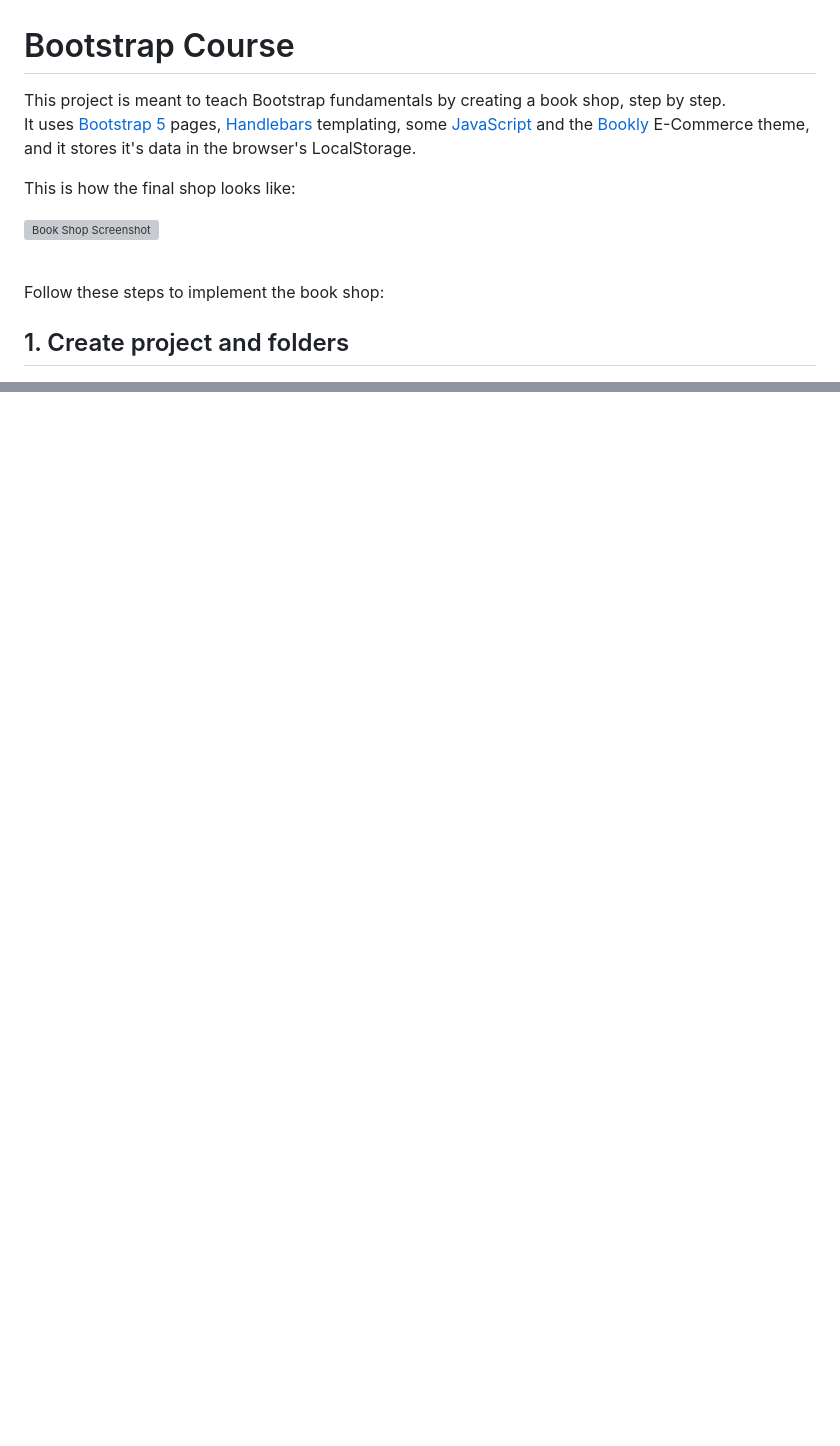
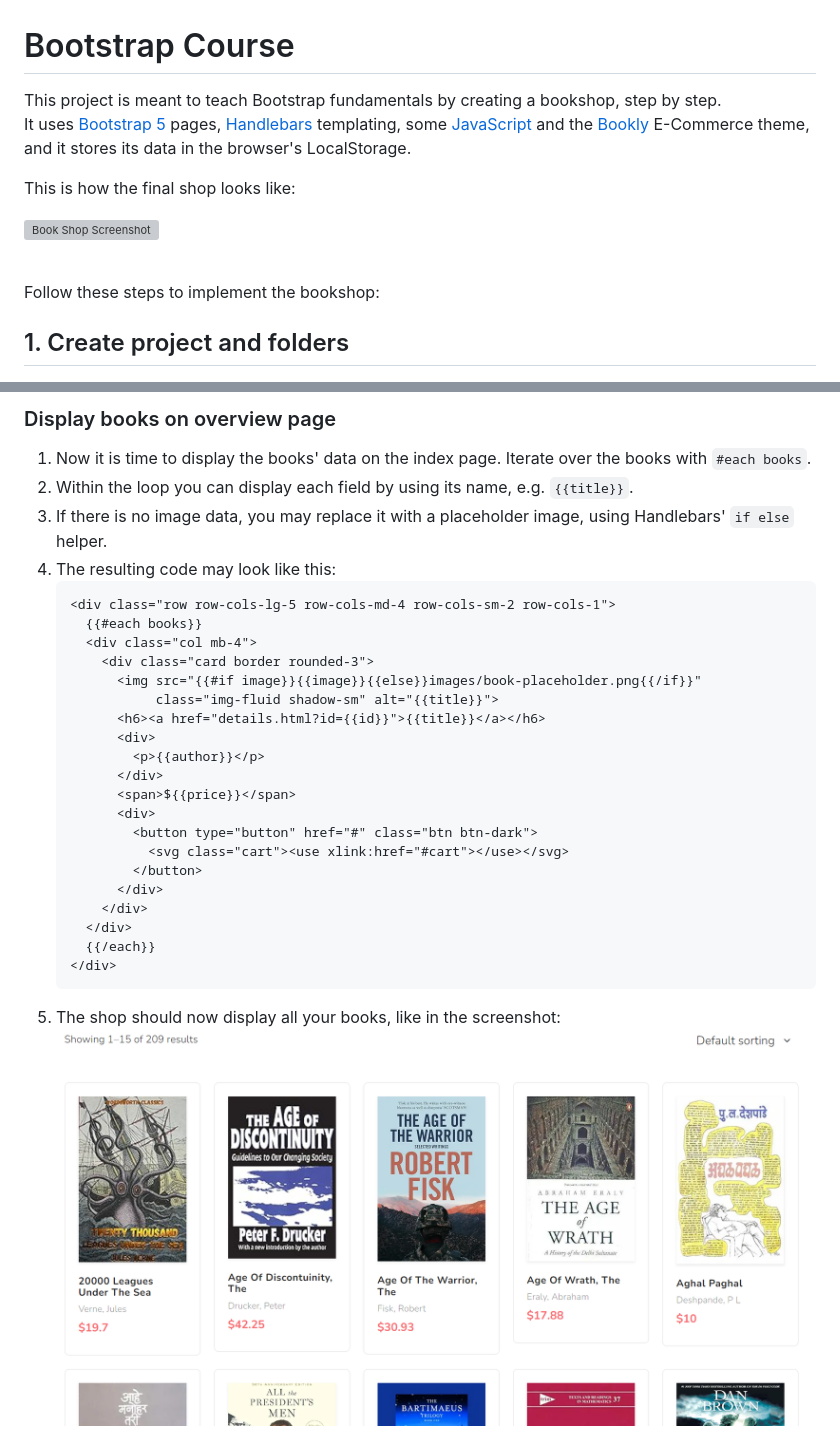
Before and after one commit to artingo/Bootstrap-BookShop, a Markdown page: README.md, 2 parts joined by grey strips. GitHub-like rendering; pictures changed too: images/shop-with-data.png (added); blank space fills up the shorter version; grey boxes are pictures that could not be loaded.

````diff
--- a/README.md
+++ b/README.md
@@ -1,14 +1,14 @@
 # Bootstrap Course
 
-This project is meant to teach Bootstrap fundamentals by creating a book shop, step by step. <br/>
-It uses [Bootstrap 5](https://getbootstrap.com) pages, [Handlebars](https://handlebarsjs.com/guide/) templating, some [JavaScript](https://www.w3schools.com/js/) and the [Bookly](https://templatesjungle.com/downloads/bookly-bookstore-ecommerce-bootstrap-website-template/) E-Commerce theme, and it stores it's data in the browser's LocalStorage.
+This project is meant to teach Bootstrap fundamentals by creating a bookshop, step by step. <br/>
+It uses [Bootstrap 5](https://getbootstrap.com) pages, [Handlebars](https://handlebarsjs.com/guide/) templating, some [JavaScript](https://www.w3schools.com/js/) and the [Bookly](https://templatesjungle.com/downloads/bookly-bookstore-ecommerce-bootstrap-website-template/) E-Commerce theme, and it stores its data in the browser's LocalStorage.
 
 This is how the final shop looks like:
 
 ![Book Shop Screenshot](images/bookshop.png)<br/>
 <br/>
 
-Follow these steps to implement the book shop:
+Follow these steps to implement the bookshop:
 ## 1. Create project and folders
 1. In your IDE, create a new Bootstrap project:<br/>
    ![Bootstrap](images/new-project.png)
@@ -124,0 +158,31 @@ In all other HTML files, replace the    static HTML sections with dynamic Handle
+### Display books on overview page
+1. Now it is time to display the books' data on the index page. Iterate over the books with `#each books`.
+2. Within the loop you can display each field by using its name, e.g. `{{title}}`.
+3. If there is no image data, you may replace it with a placeholder image, using Handlebars' `if else` helper.
+4. The resulting code may look like this:
+   ```handlebars
+   <div class="row row-cols-lg-5 row-cols-md-4 row-cols-sm-2 row-cols-1">
+     {{#each books}}
+     <div class="col mb-4">
+       <div class="card border rounded-3">
+         <img src="{{#if image}}{{image}}{{else}}images/book-placeholder.png{{/if}}"
+              class="img-fluid shadow-sm" alt="{{title}}">
+         <h6><a href="details.html?id={{id}}">{{title}}</a></h6>
+         <div>
+           <p>{{author}}</p>
+         </div>
+         <span>${{price}}</span>
+         <div>
+           <button type="button" href="#" class="btn btn-dark">
+             <svg class="cart"><use xlink:href="#cart"></use></svg>
+           </button>
+         </div>
+       </div>
+     </div>
+     {{/each}}
+   </div>
+   ```
+5. The shop should now display all your books, like in the screenshot:<br/>
+   ![Shop with data](images/shop-with-data.png)
+
+
````
Also changed, not shown: other parts of README.md (+106 -1 lines), images/book-placeholder.png (added), images/javascript-console.png (added), images/pagination.png (added), 6 other files.
